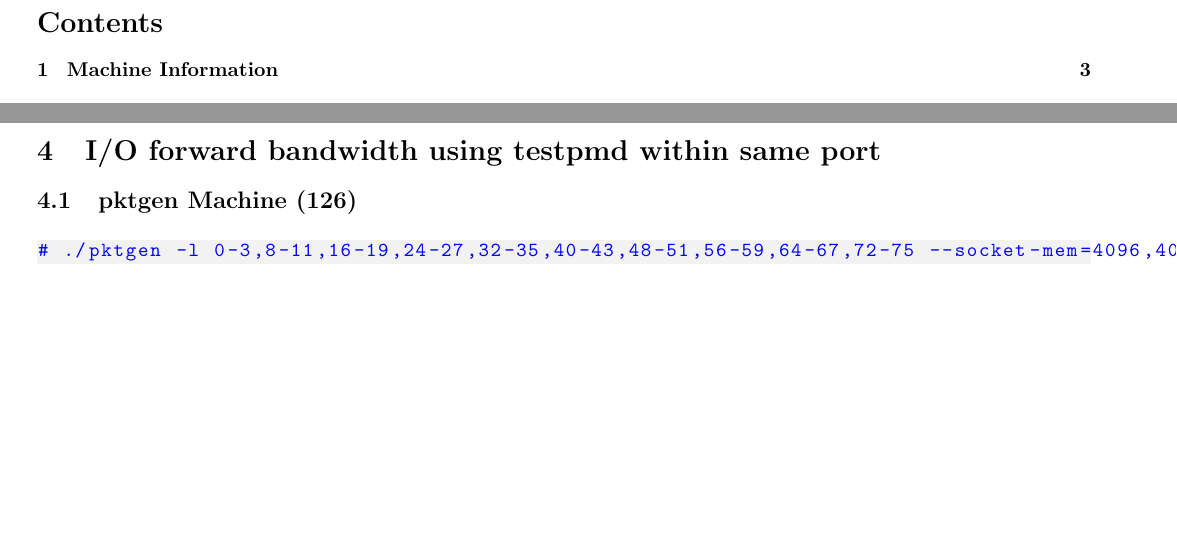
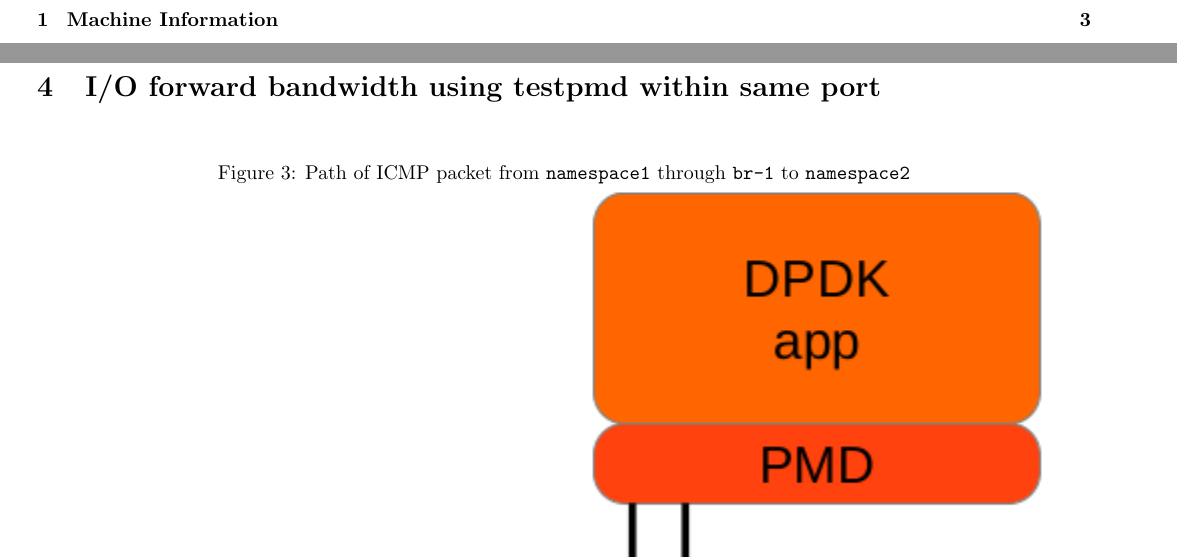
Before and after one commit to mtarsel/ppc-dpdk-performance, a LaTeX document (performance-tests.tex): two parts of pages 2 and 5 of 5 before the commit and two parts of pages 2 and 11 of 12 after it, joined at a grey line, cut at the place of the change, the shorter picture padded with empty space. Compiled offline with pdfLaTeX.

Commit message:
imagaes added not formated
they are way too big

```diff
--- a/performance-tests.tex
+++ b/performance-tests.tex
@@ -208,6 +213,11 @@
 %to many 1 line explanations that should not be indented.
 {\setlength{\parindent}{0cm}
 
+\begin{figure}[H]
+\caption{Path of ICMP packet from \texttt{namespace1} through \texttt{br-1} to \texttt{namespace2}}
+\hbox{\hspace{-0.5cm} \includegraphics{i-o-1-port} }
+\end{figure}
+
 \subsection{pktgen Machine (126)}
 
 \begin{lstlisting}
```
Also changed, not shown: performance-tests.tex (15 more changed lines).
